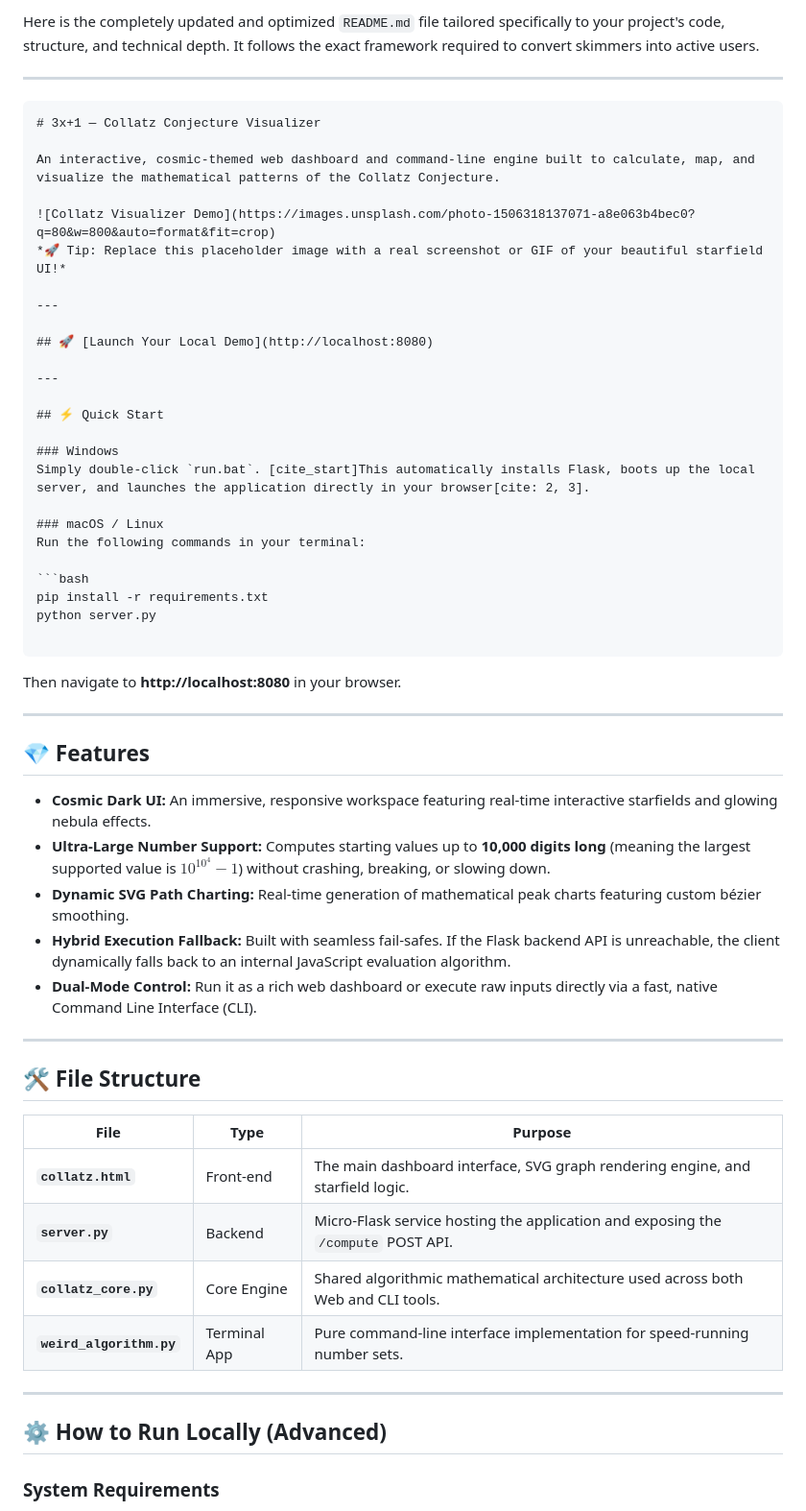
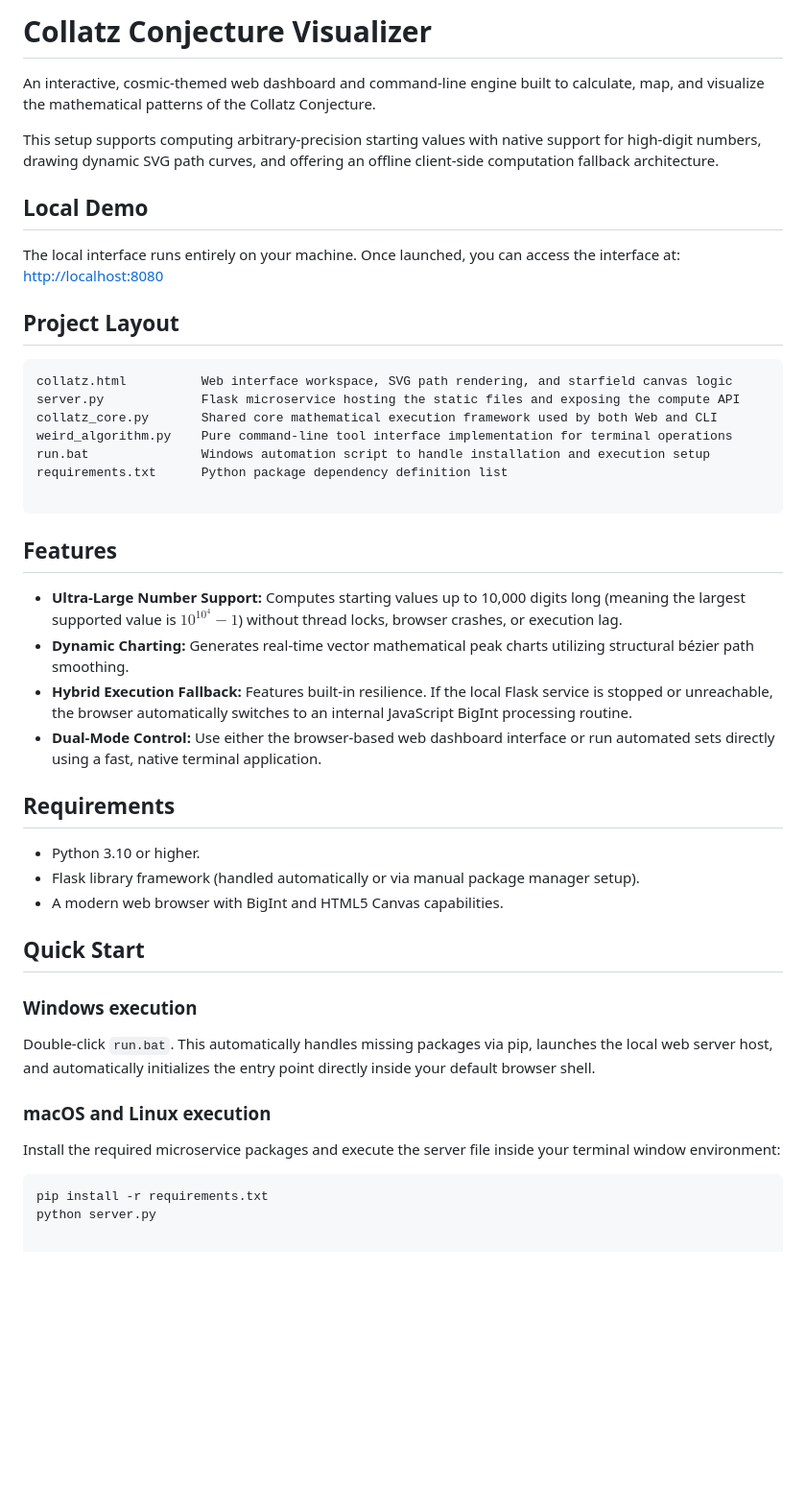
Before and after one commit to twnar/Collatz-Conjecture, a Markdown page: README.md, the part around one of its changes. Shown at 96% size. Drawn GitHub-style; blank space fills up the shorter version.

````diff
--- a/README.md
+++ b/README.md
@@ -1,28 +1,48 @@
-Here is the completely updated and optimized `README.md` file tailored specifically to your project's code, structure, and technical depth. It follows the exact framework required to convert skimmers into active users.
-
----
-
-```markdown
-# 3x+1 — Collatz Conjecture Visualizer
+# Collatz Conjecture Visualizer
 
 An interactive, cosmic-themed web dashboard and command-line engine built to calculate, map, and visualize the mathematical patterns of the Collatz Conjecture.
 
-![Collatz Visualizer Demo](https://images.unsplash.com/photo-1506318137071-a8e063b4bec0?q=80&w=800&auto=format&fit=crop)
-*🚀 Tip: Replace this placeholder image with a real screenshot or GIF of your beautiful starfield UI!*
+This setup supports computing arbitrary-precision starting values with native support for high-digit numbers, drawing dynamic SVG path curves, and offering an offline client-side computation fallback architecture.
 
----
+## Local Demo
 
-## 🚀 [Launch Your Local Demo](http://localhost:8080)
+The local interface runs entirely on your machine. Once launched, you can access the interface at:
+[http://localhost:8080](https://www.google.com/search?q=http://localhost:8080)
 
----
+## Project Layout
 
-## ⚡ Quick Start
+```text
+collatz.html          Web interface workspace, SVG path rendering, and starfield canvas logic
+server.py             Flask microservice hosting the static files and exposing the compute API
+collatz_core.py       Shared core mathematical execution framework used by both Web and CLI
+weird_algorithm.py    Pure command-line tool interface implementation for terminal operations
+run.bat               Windows automation script to handle installation and execution setup
+requirements.txt      Python package dependency definition list
 
-### Windows
-Simply double-click `run.bat`. [cite_start]This automatically installs Flask, boots up the local server, and launches the application directly in your browser[cite: 2, 3].
+```
 
-### macOS / Linux
-Run the following commands in your terminal:
+## Features
+
+* **Ultra-Large Number Support:** Computes starting values up to 10,000 digits long (meaning the largest supported value is $10^{10^{4}} - 1$) without thread locks, browser crashes, or execution lag.
+* **Dynamic Charting:** Generates real-time vector mathematical peak charts utilizing structural bézier path smoothing.
+* **Hybrid Execution Fallback:** Features built-in resilience. If the local Flask service is stopped or unreachable, the browser automatically switches to an internal JavaScript BigInt processing routine.
+* **Dual-Mode Control:** Use either the browser-based web dashboard interface or run automated sets directly using a fast, native terminal application.
+
+## Requirements
+
+* Python 3.10 or higher.
+* Flask library framework (handled automatically or via manual package manager setup).
+* A modern web browser with BigInt and HTML5 Canvas capabilities.
+
+## Quick Start
+
+### Windows execution
+
+Double-click `run.bat`. This automatically handles missing packages via pip, launches the local web server host, and automatically initializes the entry point directly inside your default browser shell.
+
+### macOS and Linux execution
+
+Install the required microservice packages and execute the server file inside your terminal window environment:
 
 ```bash
 pip install -r requirements.txt
@@ -30,32 +50,3 @@ python server.py
 
 ```
 
-Then navigate to **http://localhost:8080** in your browser.
-
----
-
-## 💎 Features
-
-* **Cosmic Dark UI:** An immersive, responsive workspace featuring real-time interactive starfields and glowing nebula effects.
-* **Ultra-Large Number Support:** Computes starting values up to **10,000 digits long** (meaning the largest supported value is $10^{10^{4}} - 1$) without crashing, breaking, or slowing down.
-* **Dynamic SVG Path Charting:** Real-time generation of mathematical peak charts featuring custom bézier smoothing.
-* **Hybrid Execution Fallback:** Built with seamless fail-safes. If the Flask backend API is unreachable, the client dynamically falls back to an internal JavaScript evaluation algorithm.
-* **Dual-Mode Control:** Run it as a rich web dashboard or execute raw inputs directly via a fast, native Command Line Interface (CLI).
-
----
-
-## 🛠️ File Structure
-
-| File | Type | Purpose |
-| --- | --- | --- |
-| **`collatz.html`** | Front-end | The main dashboard interface, SVG graph rendering engine, and starfield logic. |
-| **`server.py`** | Backend | Micro-Flask service hosting the application and exposing the `/compute` POST API. |
-| **`collatz_core.py`** | Core Engine | Shared algorithmic mathematical architecture used across both Web and CLI tools. |
-| **`weird_algorithm.py`** | Terminal App | Pure command-line interface implementation for speed-running number sets. |
-
----
-
-## ⚙️ How to Run Locally (Advanced)
-
-### System Requirements
-
````
Also changed, not shown: other parts of README.md (+12 -41 lines).
